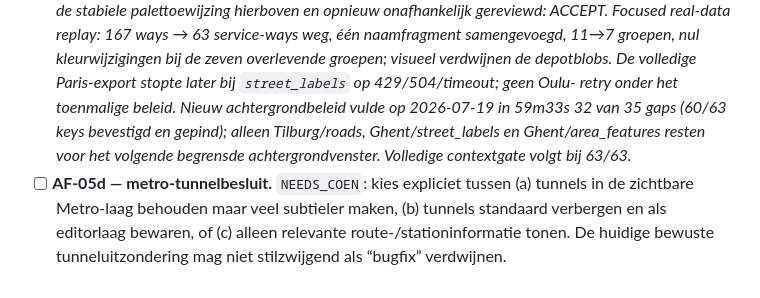
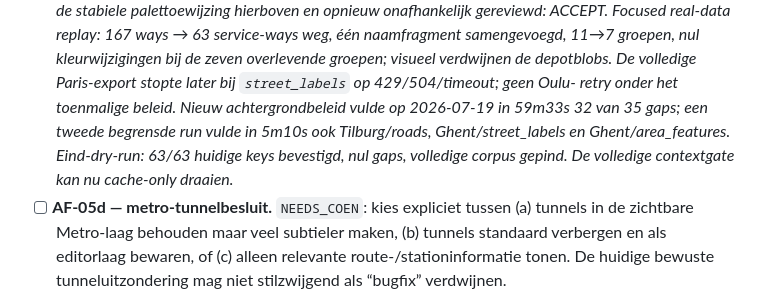
Before and after one commit to shifthappens/MapExport, a Markdown page: plans/2026-07-17_cartographic-audit-followup.md, the part around the change. GitHub-like rendering.

```diff
--- a/plans/2026-07-17_cartographic-audit-followup.md
+++ b/plans/2026-07-17_cartographic-audit-followup.md
@@ -419,10 +419,10 @@ AF-08/netwerksessie; AF-04 blijft open tot die gate.*
   overlevende groepen; visueel verdwijnen de depotblobs. De volledige
   Paris-export stopte later bij `street_labels` op 429/504/timeout; geen Oulu-
   retry onder het toenmalige beleid. Nieuw achtergrondbeleid vulde op
-  2026-07-19 in 59m33s 32 van 35 gaps (60/63 keys bevestigd en gepind); alleen
-  Tilburg/roads, Ghent/street_labels en Ghent/area_features resten voor het
-  volgende begrensde achtergrondvenster. Volledige contextgate volgt bij
-  63/63.*
+  2026-07-19 in 59m33s 32 van 35 gaps; een tweede begrensde run vulde in 5m10s
+  ook Tilburg/roads, Ghent/street_labels en Ghent/area_features. Eind-dry-run:
+  63/63 huidige keys bevestigd, nul gaps, volledige corpus gepind. De volledige
+  contextgate kan nu cache-only draaien.*
 - [ ] **AF-05d — metro-tunnelbesluit.** `NEEDS_COEN`: kies expliciet tussen
   (a) tunnels in de zichtbare Metro-laag behouden maar veel subtieler maken,
   (b) tunnels standaard verbergen en als editorlaag bewaren, of (c) alleen
```
Also changed, not shown: plans/ACTIVE.md (+15 -11 lines).
